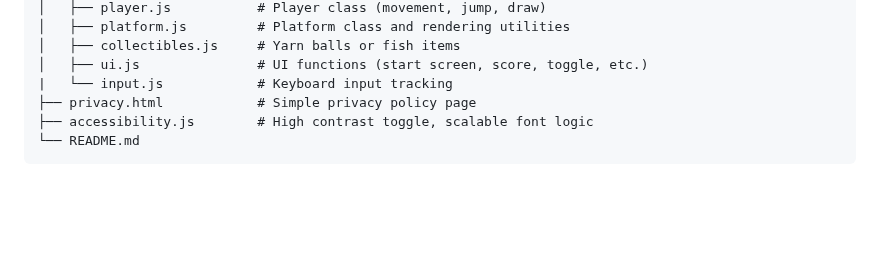
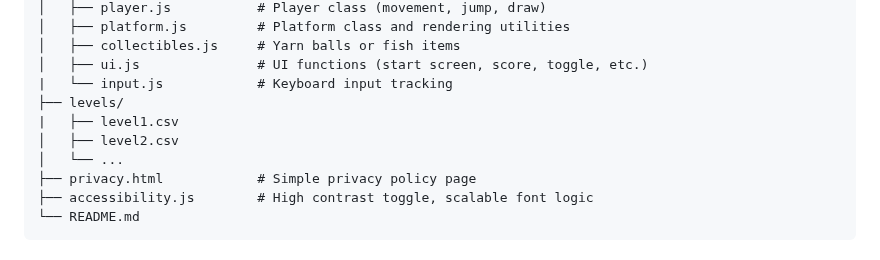
Before and after one commit to AidanP771/catventure-game, a Markdown page: README.md, the part around the change. Drawn GitHub-style; blank space fills up the shorter version.

```diff
--- a/README.md
+++ b/README.md
@@ -41,6 +41,10 @@ Deliver a fun and accessible game experience while showcasing modern UI/UX princ
 │   ├── collectibles.js     # Yarn balls or fish items
 │   ├── ui.js               # UI functions (start screen, score, toggle, etc.)
 |   └── input.js            # Keyboard input tracking
+├── levels/
+|   ├── level1.csv
+│   ├── level2.csv
+│   └── ...
 ├── privacy.html            # Simple privacy policy page
 ├── accessibility.js        # High contrast toggle, scalable font logic
 └── README.md
```
